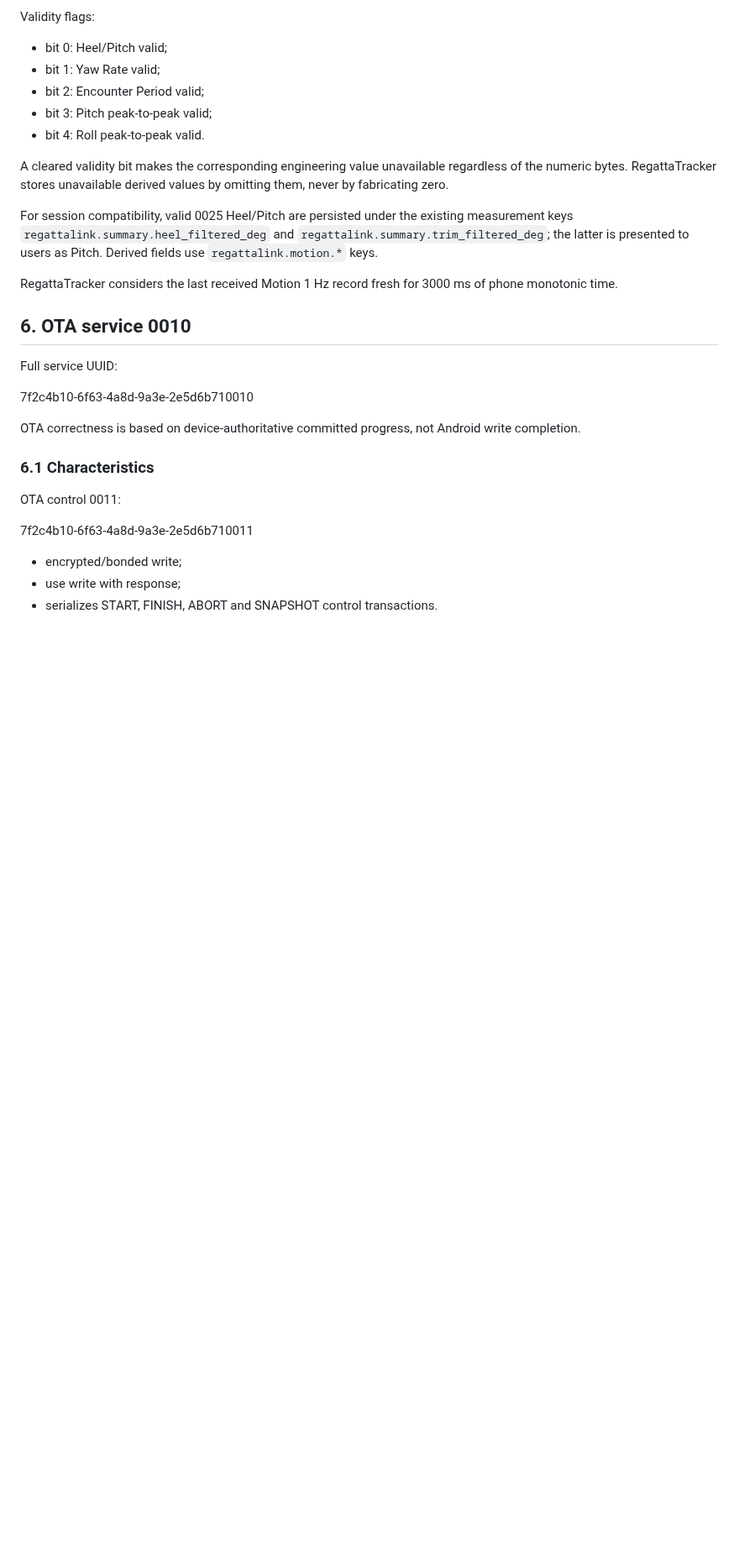
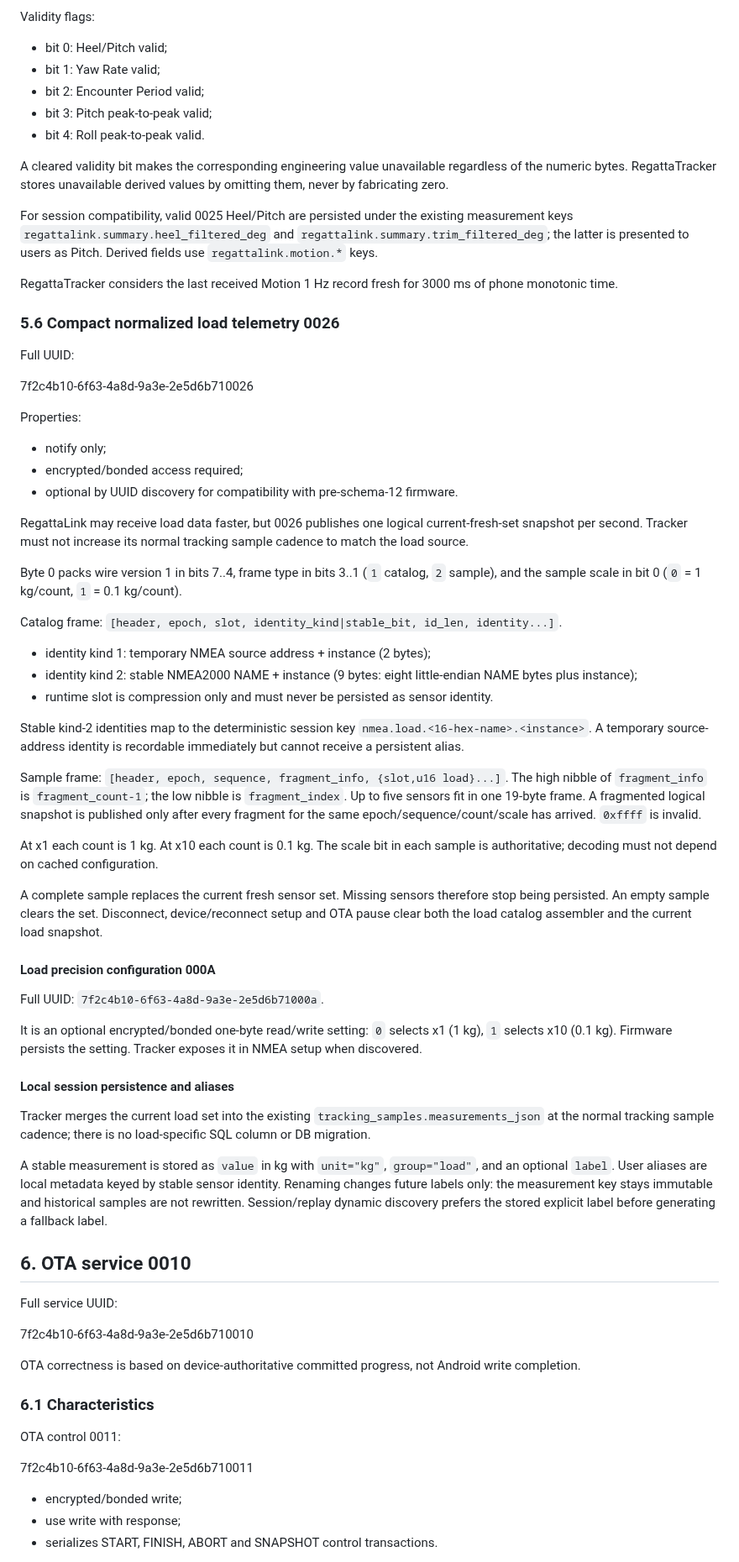
Before and after one commit to MWillimz/RegattaTracker-Public, a Markdown page: docs/REGATTALINK-BLE-CLIENT-CONTRACT.md, the part around one of its changes. Shown at 84% size. Drawn GitHub-style; blank space fills up the shorter version.

Commit message:
Document RegattaLink load telemetry client contract

```diff
--- a/docs/REGATTALINK-BLE-CLIENT-CONTRACT.md
+++ b/docs/REGATTALINK-BLE-CLIENT-CONTRACT.md
@@ -933,6 +937,48 @@ RegattaTracker considers the last received Motion 1 Hz record fresh for 3000 ms
 phone monotonic time.
 
 
+### 5.6 Compact normalized load telemetry 0026
+
+Full UUID:
+
+7f2c4b10-6f63-4a8d-9a3e-2e5d6b710026
+
+Properties:
+
+- notify only;
+- encrypted/bonded access required;
+- optional by UUID discovery for compatibility with pre-schema-12 firmware.
+
+RegattaLink may receive load data faster, but 0026 publishes one logical current-fresh-set snapshot per second. Tracker must not increase its normal tracking sample cadence to match the load source.
+
+Byte 0 packs wire version 1 in bits 7..4, frame type in bits 3..1 (`1` catalog, `2` sample), and the sample scale in bit 0 (`0` = 1 kg/count, `1` = 0.1 kg/count).
+
+Catalog frame: `[header, epoch, slot, identity_kind|stable_bit, id_len, identity...]`.
+
+- identity kind 1: temporary NMEA source address + instance (2 bytes);
+- identity kind 2: stable NMEA2000 NAME + instance (9 bytes: eight little-endian NAME bytes plus instance);
+- runtime slot is compression only and must never be persisted as sensor identity.
+
+Stable kind-2 identities map to the deterministic session key `nmea.load.<16-hex-name>.<instance>`. A temporary source-address identity is recordable immediately but cannot receive a persistent alias.
+
+Sample frame: `[header, epoch, sequence, fragment_info, {slot,u16 load}...]`. The high nibble of `fragment_info` is `fragment_count-1`; the low nibble is `fragment_index`. Up to five sensors fit in one 19-byte frame. A fragmented logical snapshot is published only after every fragment for the same epoch/sequence/count/scale has arrived. `0xffff` is invalid.
+
+At x1 each count is 1 kg. At x10 each count is 0.1 kg. The scale bit in each sample is authoritative; decoding must not depend on cached configuration.
+
+A complete sample replaces the current fresh sensor set. Missing sensors therefore stop being persisted. An empty sample clears the set. Disconnect, device/reconnect setup and OTA pause clear both the load catalog assembler and the current load snapshot.
+
+#### Load precision configuration 000A
+
+Full UUID: `7f2c4b10-6f63-4a8d-9a3e-2e5d6b71000a`.
+
+It is an optional encrypted/bonded one-byte read/write setting: `0` selects x1 (1 kg), `1` selects x10 (0.1 kg). Firmware persists the setting. Tracker exposes it in NMEA setup when discovered.
+
+#### Local session persistence and aliases
+
+Tracker merges the current load set into the existing `tracking_samples.measurements_json` at the normal tracking sample cadence; there is no load-specific SQL column or DB migration.
+
+A stable measurement is stored as `value` in kg with `unit="kg"`, `group="load"`, and an optional `label`. User aliases are local metadata keyed by stable sensor identity. Renaming changes future labels only: the measurement key stays immutable and historical samples are not rewritten. Session/replay dynamic discovery prefers the stored explicit label before generating a fallback label.
+
 ## 6. OTA service 0010
 
 Full service UUID:
```
Also changed, not shown: other parts of docs/REGATTALINK-BLE-CLIENT-CONTRACT.md (+21 -12 lines).
